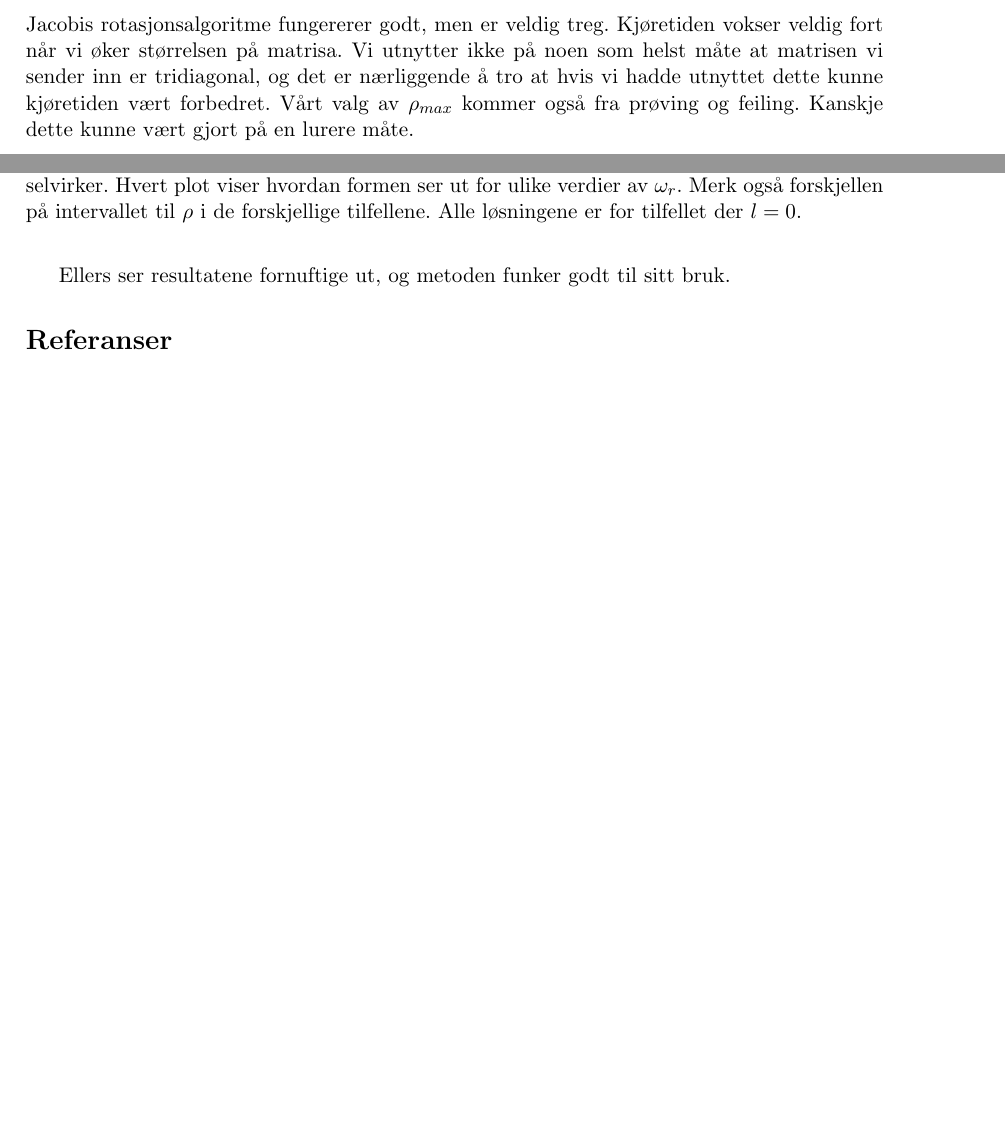
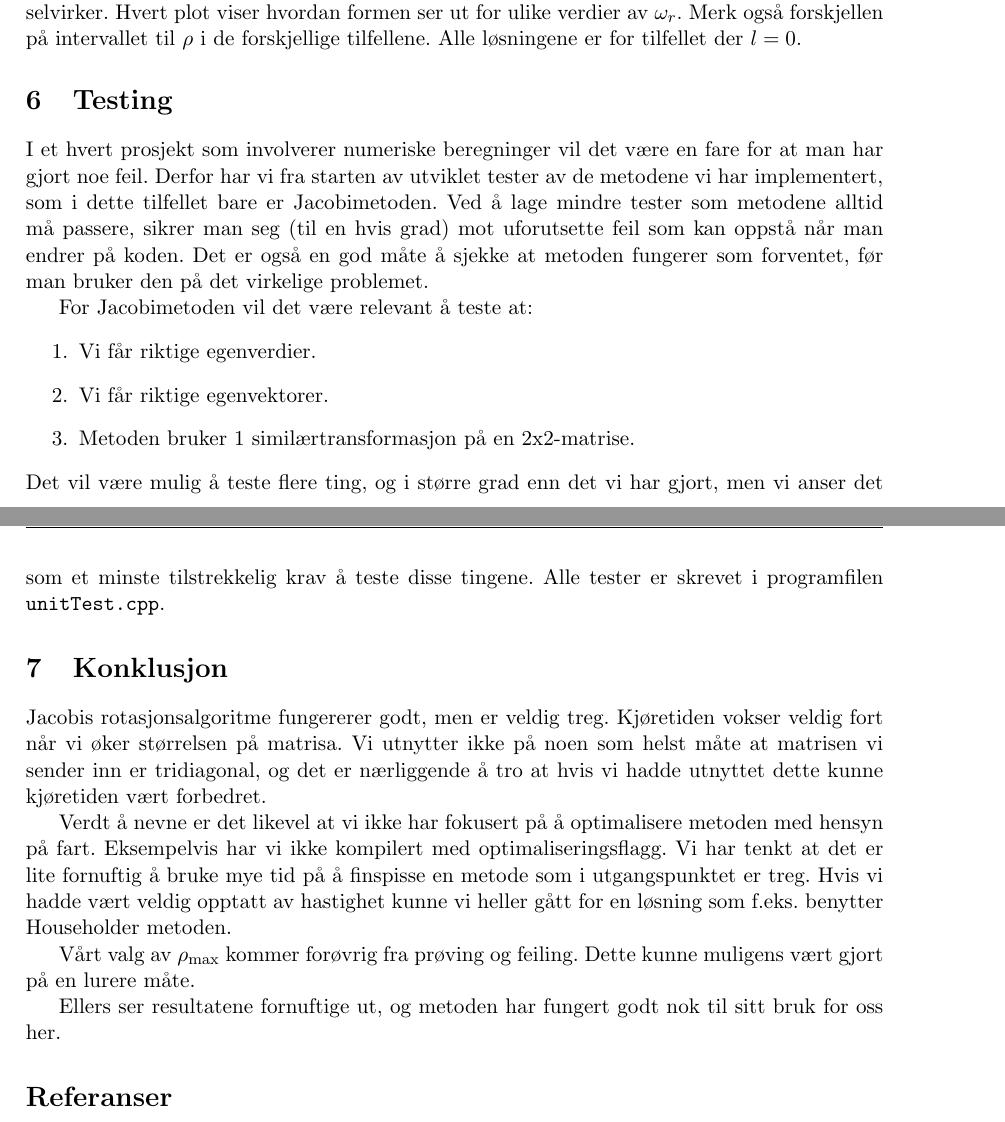
Before and after one commit to bsamseth/fys3150, a LaTeX paper (report.tex, which reads preamble.sty): two parts of pages 9 and 10 of 10 before the commit and two parts of pages 10 and 11 of 11 after it, joined at a grey line, cut so that both start at the same text, the shorter picture padded with empty space. Compiled offline with pdfLaTeX.

Commit message:
Skrevet noe om testing + diverse korrektur.

```diff
--- a/preamble.sty
+++ b/preamble.sty
@@ -85,7 +85,7 @@
 \pagestyle{fancyplain}
 
 \lhead{FYS3150}
-\chead{Prosjekt 2}
+\chead{}
 \renewcommand{\sectionmark}[1]{\markright{#1}}
 \rhead{\fancyplain{}{\rightmark}}
 \lfoot{\fancyplain{}}
--- a/report.tex
+++ b/report.tex
@@ -478,13 +479,45 @@ grunntilstanden og de to første eksiterte tilstandene. Resultatene kan sees i \
 \end{figure}
 
 
+\section{Testing}
+I et hvert prosjekt som involverer numeriske beregninger vil det være
+en fare for at man har gjort noe feil. Derfor har vi fra starten av
+utviklet tester av de metodene vi har implementert, som i dette
+tilfellet bare er Jacobimetoden. Ved å lage mindre tester som metodene
+alltid må passere, sikrer man seg (til en hvis grad) mot uforutsette
+feil som kan oppstå når man endrer på koden. Det er også en god måte å
+sjekke at metoden fungerer som forventet, før man bruker den på det
+virkelige problemet.
+
+For Jacobimetoden vil det være relevant å teste at:
+\begin{enumerate}
+  \item Vi får riktige egenverdier.
+  \item Vi får riktige egenvektorer.
+  \item Metoden bruker 1 similærtransformasjon på en 2x2-matrise.
+\end{enumerate}
+Det vil være mulig å teste flere ting, og i større grad enn det vi har
+gjort, men vi anser det som et minste tilstrekkelig krav å teste disse
+tingene. Alle tester er skrevet i programfilen \texttt{unitTest.cpp}.
+
+
 \section{Konklusjon}
 Jacobis rotasjonsalgoritme fungererer godt, men er veldig treg. Kjøretiden vokser veldig fort når vi øker størrelsen på matrisa. Vi utnytter ikke på noen som
 helst måte at matrisen vi sender inn er tridiagonal, og det er nærliggende
-å tro at hvis vi hadde utnyttet dette kunne kjøretiden vært forbedret.
-Vårt valg av $\rho_{max}$ kommer også fra prøving og feiling. Kanskje dette kunne vært gjort på en lurere måte.
+å tro at hvis vi hadde utnyttet dette kunne kjøretiden vært
+forbedret.
 
-Ellers ser resultatene fornuftige ut, og metoden funker godt til sitt bruk.
+Verdt å nevne er det likevel at vi ikke har fokusert på å optimalisere
+metoden med hensyn på fart. Eksempelvis har vi ikke kompilert med
+optimaliseringsflagg. Vi har tenkt at det er lite fornuftig å bruke
+mye tid på å finspisse en metode som i utgangspunktet er treg. Hvis vi
+hadde vært veldig opptatt av hastighet kunne vi heller gått for en
+løsning som f.eks. benytter Householder metoden.
+
+Vårt valg av $\rho_\text{max}$ kommer forøvrig fra prøving og
+feiling. Dette kunne muligens vært gjort på en lurere måte.
+
+Ellers ser resultatene fornuftige ut, og metoden har fungert godt nok til
+sitt bruk for oss her.
 
 
 \printbibliography
```
Also changed, not shown: report.tex (31 more changed lines).
